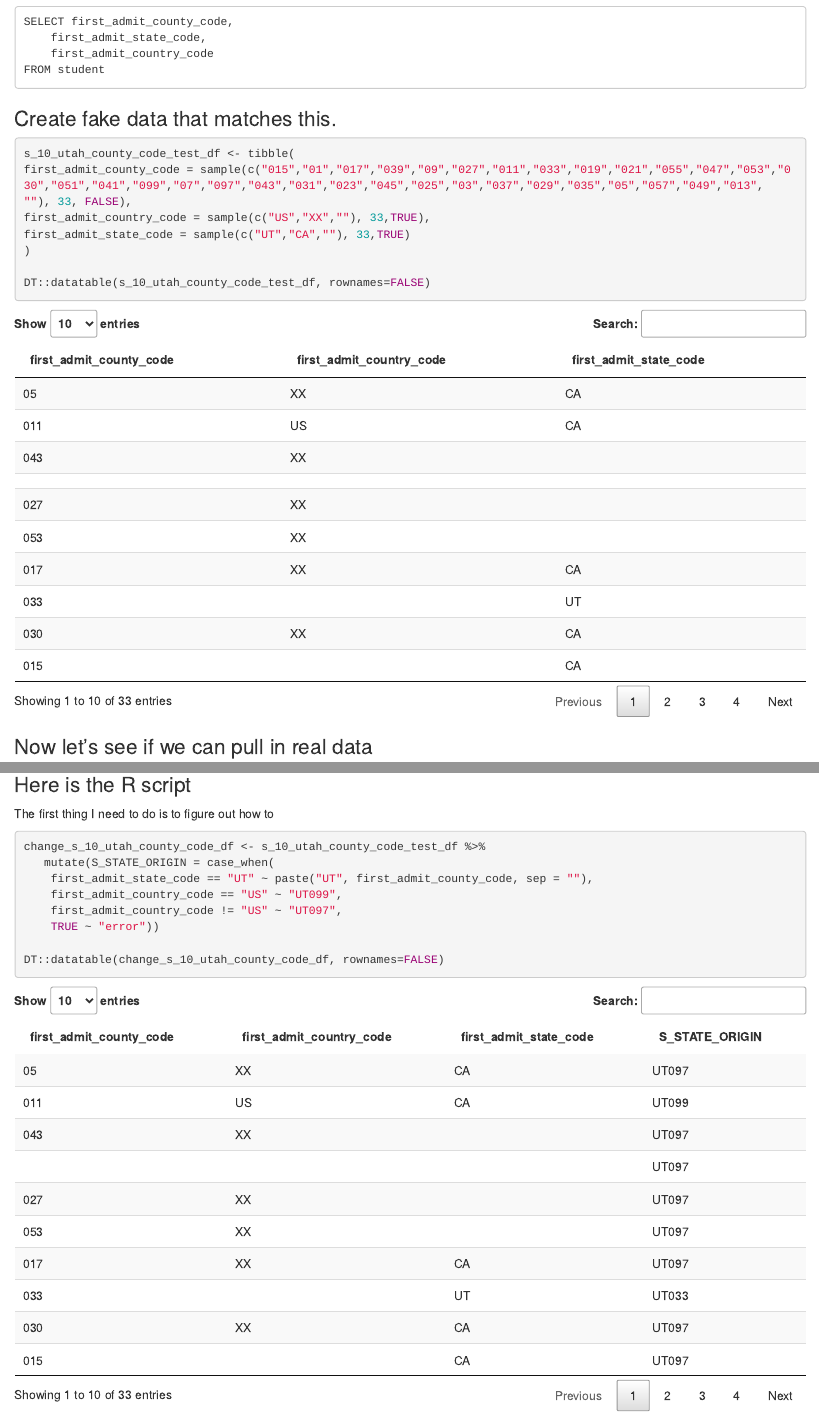
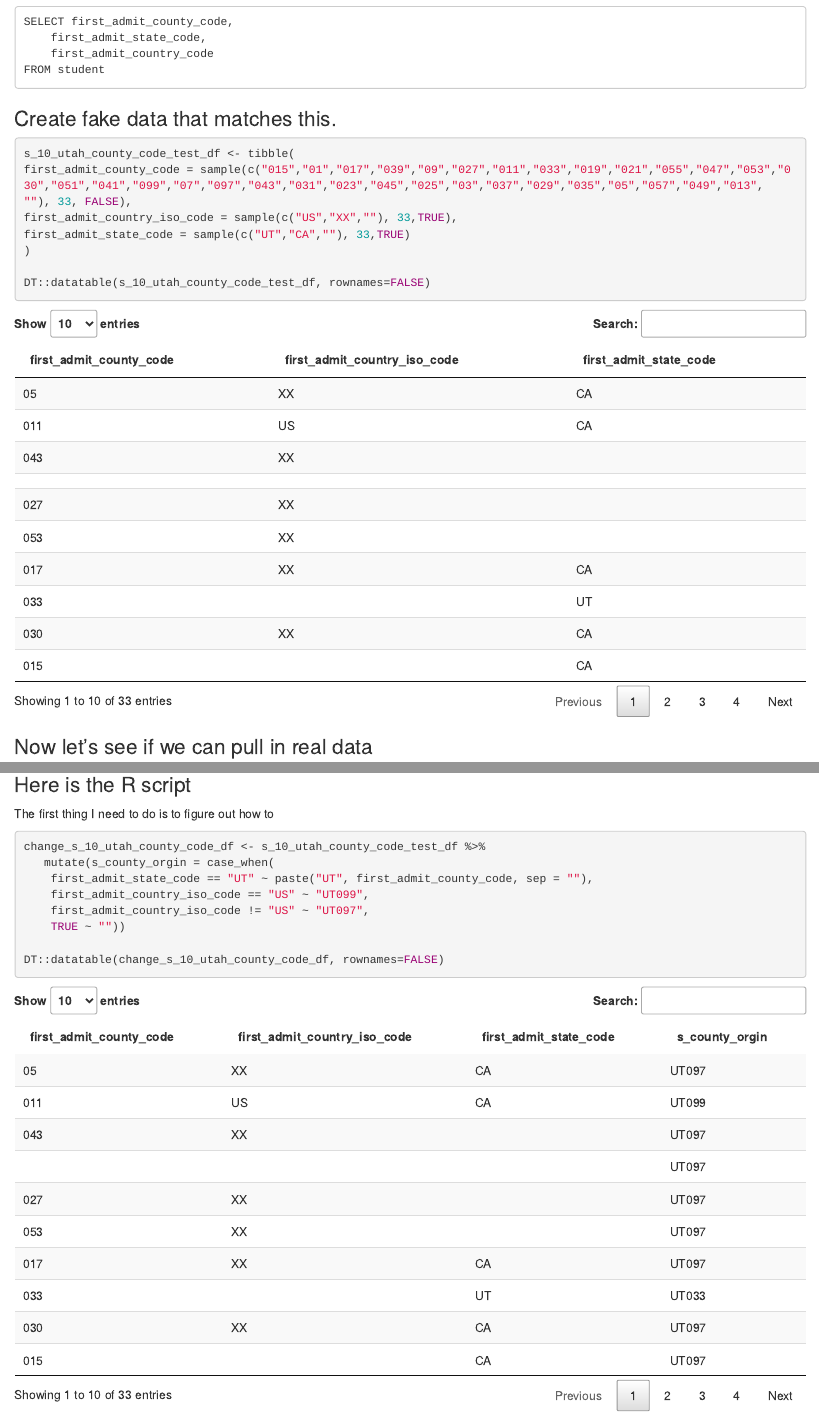
Before and after one commit to ut-effectiveness/usheUtils, an R Markdown document (sandbox/student/S_10_utah_county_code.Rmd): the page in a window 1100 px wide, from 590 px down, and a second part further down, joined at a grey line. Rendered offline with R 4.5, knitr and Pandoc, with nearby package versions; code that draws random numbers runs with fixed seeds of ours; some code elsewhere in the file could not run offline.

Commit message:
made an update with the new sql

````diff
--- a/sandbox/student/S_10_utah_county_code.Rmd
+++ b/sandbox/student/S_10_utah_county_code.Rmd
@@ -43,7 +43,7 @@ FROM student
 ```{r}
 s_10_utah_county_code_test_df <- tibble(
 first_admit_county_code = sample(c("015","01","017","039","09","027","011","033","019","021","055","047","053","030","051","041","099","07","097","043","031","023","045","025","03","037","029","035","05","057","049","013", ""), 33, FALSE),
-first_admit_country_code = sample(c("US","XX",""), 33,TRUE),
+first_admit_country_iso_code = sample(c("US","XX",""), 33,TRUE),
 first_admit_state_code = sample(c("UT","CA",""), 33,TRUE)
 )
 
@@ -69,11 +69,11 @@ The first thing I need to do is to figure out how to
 
 ```{r}
 change_s_10_utah_county_code_df <- s_10_utah_county_code_test_df %>%
-   mutate(S_STATE_ORIGIN = case_when(
+   mutate(s_county_orgin = case_when(
     first_admit_state_code == "UT" ~ paste("UT", first_admit_county_code, sep = ""),
-    first_admit_country_code == "US" ~ "UT099",
-    first_admit_country_code != "US" ~ "UT097",
-    TRUE ~ "error"))
+    first_admit_country_iso_code == "US" ~ "UT099",
+    first_admit_country_iso_code != "US" ~ "UT097",
+    TRUE ~ ""))
 
 DT::datatable(change_s_10_utah_county_code_df, rownames=FALSE)
 ```
````
Also changed, not shown: sandbox/student/S_10_utah_county_code.Rmd (6 more changed lines), 1 other file.
